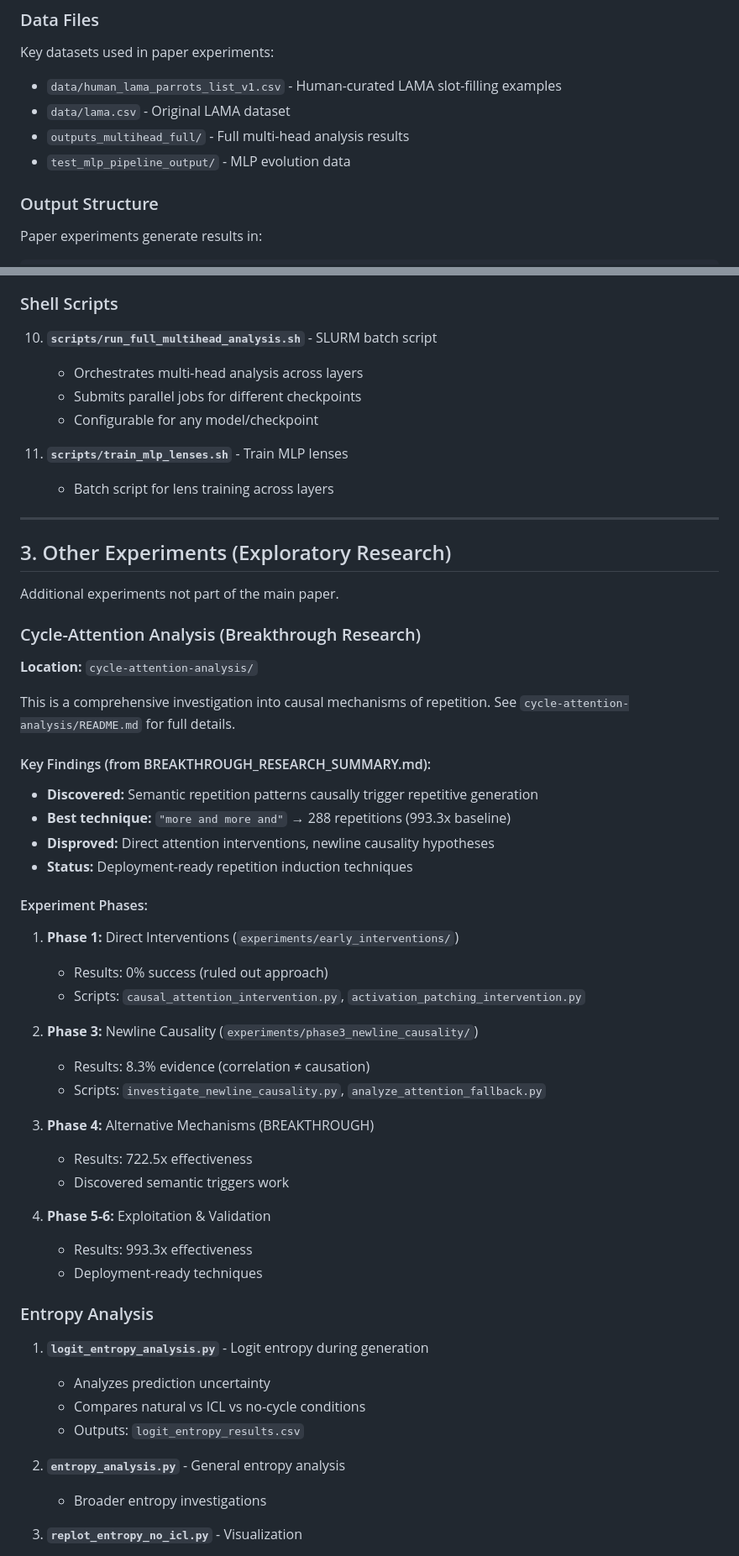
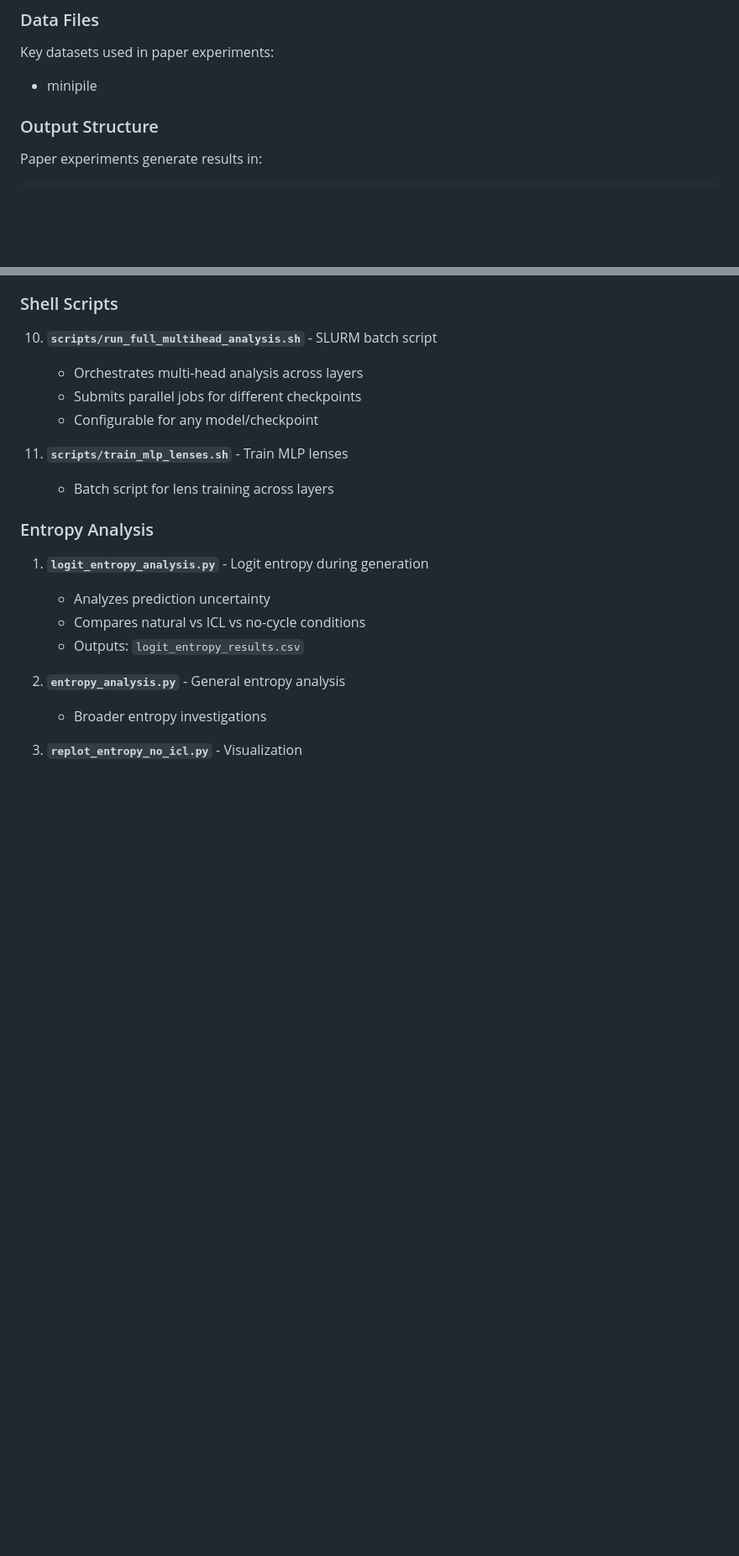
Before and after one commit to mahautm/mechanisms-of-repetition, a Markdown page: docs/01-EXPERIMENTS-OVERVIEW.md, 2 parts joined by grey strips. Shown at 84% size. Rendered like a GitHub page; blank space fills up the shorter version.

```diff
--- a/docs/01-EXPERIMENTS-OVERVIEW.md
+++ b/docs/01-EXPERIMENTS-OVERVIEW.md
@@ -85,10 +84,7 @@ The paper analyzes Pythia-1.4b at these training stages:
 ### Data Files
 
 Key datasets used in paper experiments:
-- `data/human_lama_parrots_list_v1.csv` - Human-curated LAMA slot-filling examples
-- `data/lama.csv` - Original LAMA dataset
-- `outputs_multihead_full/` - Full multi-head analysis results
-- `test_mlp_pipeline_output/` - MLP evolution data
+- minipile
 
 ### Output Structure
 
@@ -213,42 +209,6 @@ Shared utilities and infrastructure used by all experiments.
 11. **`scripts/train_mlp_lenses.sh`** - Train MLP lenses
     - Batch script for lens training across layers
 
----
-
-## 3. Other Experiments (Exploratory Research)
-
-Additional experiments not part of the main paper.
-
-### Cycle-Attention Analysis (Breakthrough Research)
-
-**Location:** `cycle-attention-analysis/`
-
-This is a comprehensive investigation into causal mechanisms of repetition. See `cycle-attention-analysis/README.md` for full details.
-
-#### Key Findings (from BREAKTHROUGH_RESEARCH_SUMMARY.md):
-- **Discovered:** Semantic repetition patterns causally trigger repetitive generation
-- **Best technique:** `"more and more and"` → 288 repetitions (993.3x baseline)
-- **Disproved:** Direct attention interventions, newline causality hypotheses
-- **Status:** Deployment-ready repetition induction techniques
-
-#### Experiment Phases:
-
-1. **Phase 1:** Direct Interventions (`experiments/early_interventions/`)
-   - Results: 0% success (ruled out approach)
-   - Scripts: `causal_attention_intervention.py`, `activation_patching_intervention.py`
-
-2. **Phase 3:** Newline Causality (`experiments/phase3_newline_causality/`)
-   - Results: 8.3% evidence (correlation ≠ causation)
-   - Scripts: `investigate_newline_causality.py`, `analyze_attention_fallback.py`
-
-3. **Phase 4:** Alternative Mechanisms (BREAKTHROUGH)
-   - Results: 722.5x effectiveness
-   - Discovered semantic triggers work
-
-4. **Phase 5-6:** Exploitation & Validation
-   - Results: 993.3x effectiveness
-   - Deployment-ready techniques
-
 ### Entropy Analysis
 
 1. **`logit_entropy_analysis.py`** - Logit entropy during generation
```
Also changed, not shown: other parts of docs/01-EXPERIMENTS-OVERVIEW.md (+5 -84 lines).
